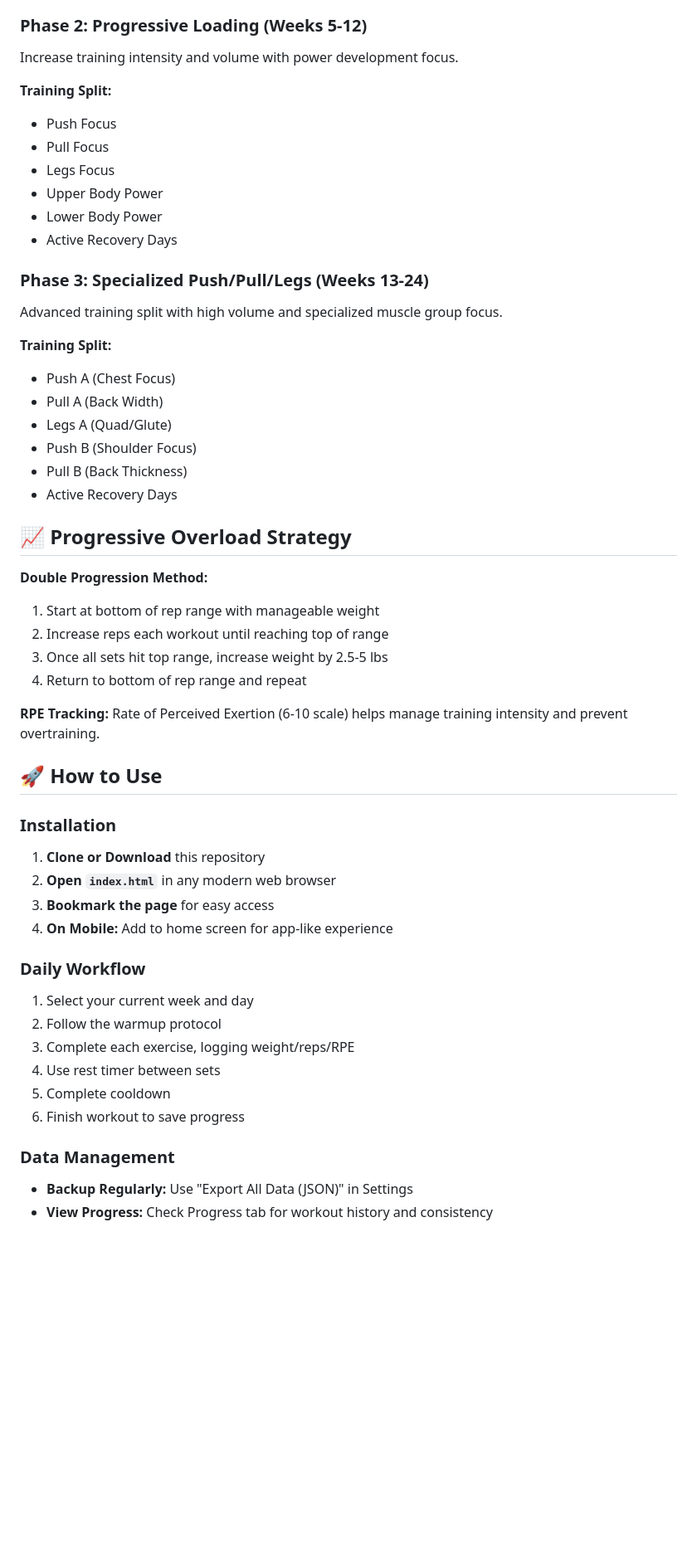
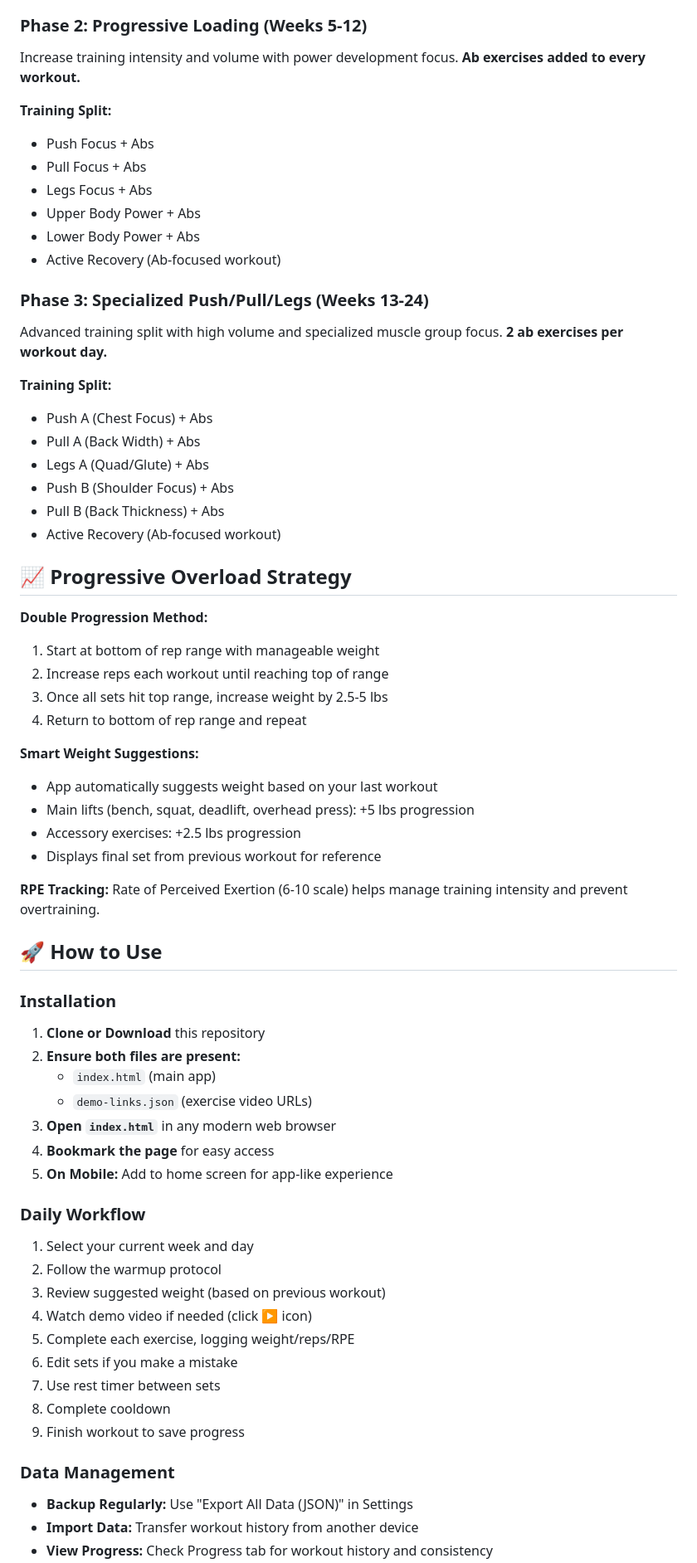
Before and after one commit to LukeTLukose/workout-tracker, a Markdown page: README.md, the part around one of its changes. Shown at 83% size. Drawn GitHub-style; blank space fills up the shorter version.

Commit message:
Update README.md
Readme updated to include all the enhancements added.

```diff
--- a/README.md
+++ b/README.md
@@ -34,26 +47,26 @@ Build foundational strength and movement patterns with moderate weights and focu
 - Active Recovery Days
 
 ### Phase 2: Progressive Loading (Weeks 5-12)
-Increase training intensity and volume with power development focus.
+Increase training intensity and volume with power development focus. **Ab exercises added to every workout.**
 
 **Training Split:**
-- Push Focus
-- Pull Focus
-- Legs Focus
-- Upper Body Power
-- Lower Body Power
-- Active Recovery Days
+- Push Focus + Abs
+- Pull Focus + Abs
+- Legs Focus + Abs
+- Upper Body Power + Abs
+- Lower Body Power + Abs
+- Active Recovery (Ab-focused workout)
 
 ### Phase 3: Specialized Push/Pull/Legs (Weeks 13-24)
-Advanced training split with high volume and specialized muscle group focus.
+Advanced training split with high volume and specialized muscle group focus. **2 ab exercises per workout day.**
 
 **Training Split:**
-- Push A (Chest Focus)
-- Pull A (Back Width)
-- Legs A (Quad/Glute)
-- Push B (Shoulder Focus)
-- Pull B (Back Thickness)
-- Active Recovery Days
+- Push A (Chest Focus) + Abs
+- Pull A (Back Width) + Abs
+- Legs A (Quad/Glute) + Abs
+- Push B (Shoulder Focus) + Abs
+- Pull B (Back Thickness) + Abs
+- Active Recovery (Ab-focused workout)
 
 ## 📈 Progressive Overload Strategy
 
@@ -63,6 +76,12 @@ Advanced training split with high volume and specialized muscle group focus.
 3. Once all sets hit top range, increase weight by 2.5-5 lbs
 4. Return to bottom of rep range and repeat
 
+**Smart Weight Suggestions:**
+- App automatically suggests weight based on your last workout
+- Main lifts (bench, squat, deadlift, overhead press): +5 lbs progression
+- Accessory exercises: +2.5 lbs progression
+- Displays final set from previous workout for reference
+
 **RPE Tracking:**
 Rate of Perceived Exertion (6-10 scale) helps manage training intensity and prevent overtraining.
 
@@ -70,18 +89,25 @@ Rate of Perceived Exertion (6-10 scale) helps manage training intensity and prev
 
 ### Installation
 1. **Clone or Download** this repository
-2. **Open `index.html`** in any modern web browser
-3. **Bookmark the page** for easy access
-4. **On Mobile:** Add to home screen for app-like experience
+2. **Ensure both files are present:**
+   - `index.html` (main app)
+   - `demo-links.json` (exercise video URLs)
+3. **Open `index.html`** in any modern web browser
+4. **Bookmark the page** for easy access
+5. **On Mobile:** Add to home screen for app-like experience
 
 ### Daily Workflow
 1. Select your current week and day
 2. Follow the warmup protocol
-3. Complete each exercise, logging weight/reps/RPE
-4. Use rest timer between sets
-5. Complete cooldown
-6. Finish workout to save progress
+3. Review suggested weight (based on previous workout)
+4. Watch demo video if needed (click ▶️ icon)
+5. Complete each exercise, logging weight/reps/RPE
+6. Edit sets if you make a mistake
+7. Use rest timer between sets
+8. Complete cooldown
+9. Finish workout to save progress
 
 ### Data Management
 - **Backup Regularly:** Use "Export All Data (JSON)" in Settings
+- **Import Data:** Transfer workout history from another device
 - **View Progress:** Check Progress tab for workout history and consistency
```
Also changed, not shown: other parts of README.md (+54 -7 lines).
